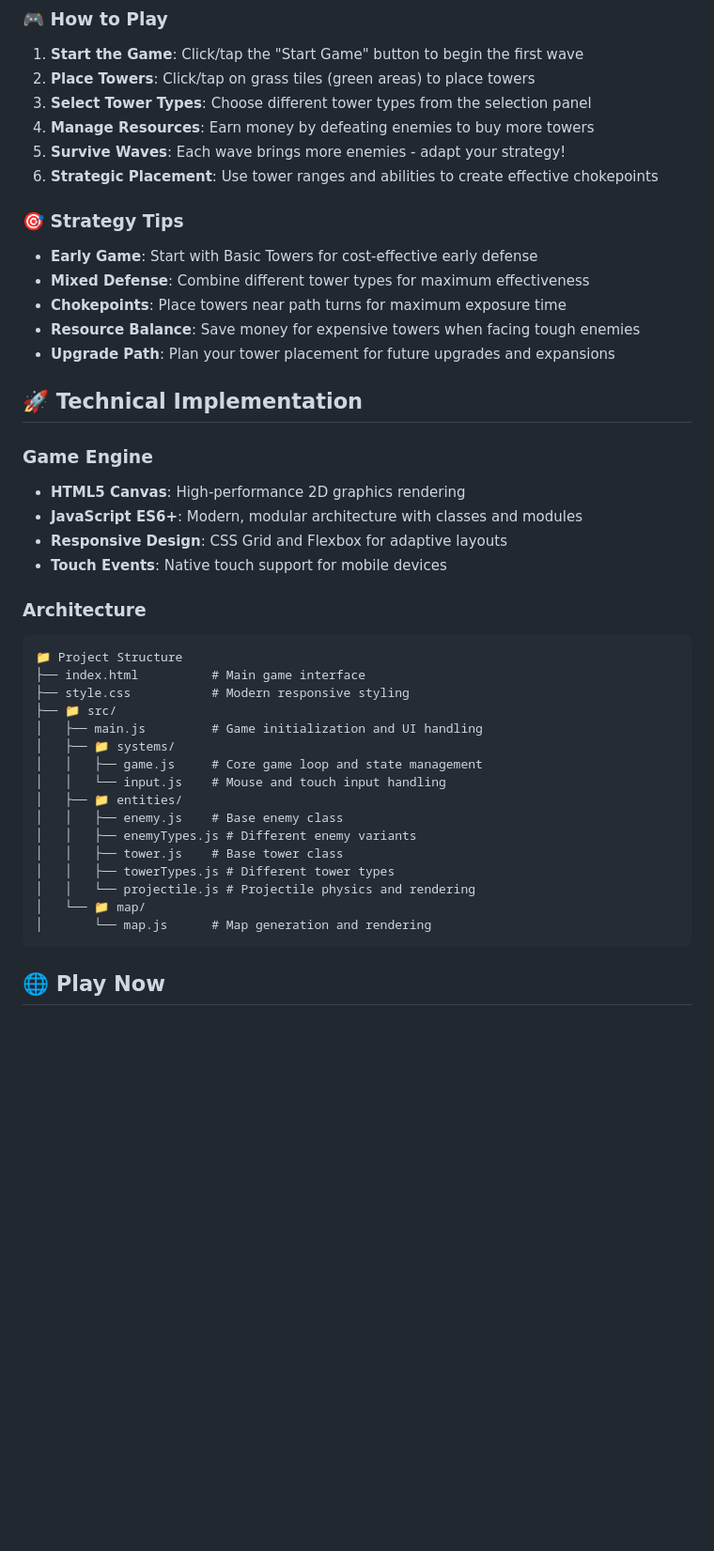
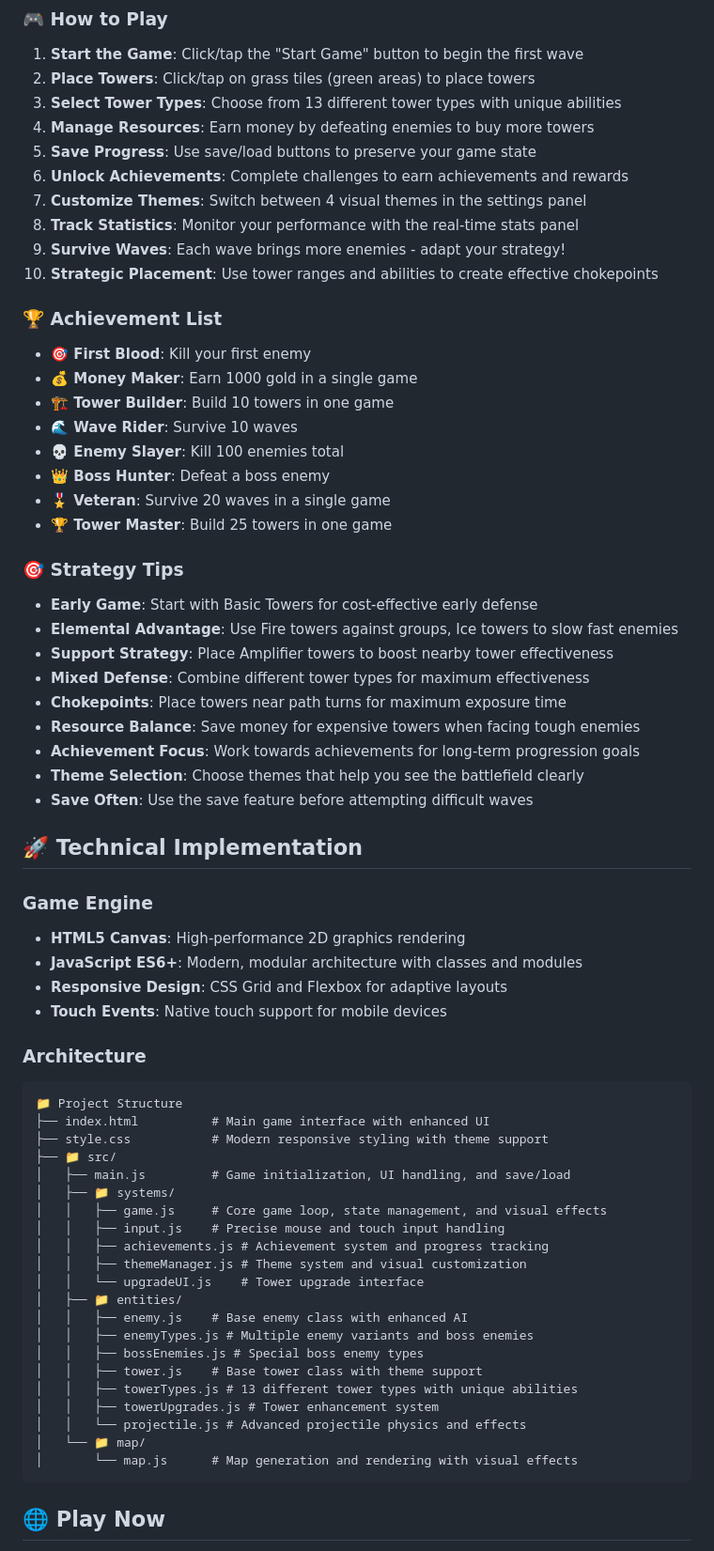
Before and after one commit to Ceyhun2056/Tower-defense, a Markdown page: README.md, the part around one of its changes. Shown at 94% size. GitHub-like rendering; blank space fills up the shorter version.

````diff
--- a/README.md
+++ b/README.md
@@ -54,17 +95,35 @@ A modern, fully-featured tower defense game built with HTML5 Canvas and vanilla
 
 1. **Start the Game**: Click/tap the "Start Game" button to begin the first wave
 2. **Place Towers**: Click/tap on grass tiles (green areas) to place towers
-3. **Select Tower Types**: Choose different tower types from the selection panel
+3. **Select Tower Types**: Choose from 13 different tower types with unique abilities
 4. **Manage Resources**: Earn money by defeating enemies to buy more towers
-5. **Survive Waves**: Each wave brings more enemies - adapt your strategy!
-6. **Strategic Placement**: Use tower ranges and abilities to create effective chokepoints
+5. **Save Progress**: Use save/load buttons to preserve your game state
+6. **Unlock Achievements**: Complete challenges to earn achievements and rewards
+7. **Customize Themes**: Switch between 4 visual themes in the settings panel
+8. **Track Statistics**: Monitor your performance with the real-time stats panel
+9. **Survive Waves**: Each wave brings more enemies - adapt your strategy!
+10. **Strategic Placement**: Use tower ranges and abilities to create effective chokepoints
+
+### 🏆 Achievement List
+- **🎯 First Blood**: Kill your first enemy
+- **💰 Money Maker**: Earn 1000 gold in a single game
+- **🏗️ Tower Builder**: Build 10 towers in one game
+- **🌊 Wave Rider**: Survive 10 waves
+- **💀 Enemy Slayer**: Kill 100 enemies total
+- **👑 Boss Hunter**: Defeat a boss enemy
+- **🎖️ Veteran**: Survive 20 waves in a single game
+- **🏆 Tower Master**: Build 25 towers in one game
 
 ### 🎯 Strategy Tips
 - **Early Game**: Start with Basic Towers for cost-effective early defense
+- **Elemental Advantage**: Use Fire towers against groups, Ice towers to slow fast enemies
+- **Support Strategy**: Place Amplifier towers to boost nearby tower effectiveness
 - **Mixed Defense**: Combine different tower types for maximum effectiveness
 - **Chokepoints**: Place towers near path turns for maximum exposure time
 - **Resource Balance**: Save money for expensive towers when facing tough enemies
-- **Upgrade Path**: Plan your tower placement for future upgrades and expansions
+- **Achievement Focus**: Work towards achievements for long-term progression goals
+- **Theme Selection**: Choose themes that help you see the battlefield clearly
+- **Save Often**: Use the save feature before attempting difficult waves
 
 ## 🚀 Technical Implementation
 
@@ -77,21 +136,26 @@ A modern, fully-featured tower defense game built with HTML5 Canvas and vanilla
 ### **Architecture**
 ```
 📁 Project Structure
-├── index.html          # Main game interface
-├── style.css           # Modern responsive styling
+├── index.html          # Main game interface with enhanced UI
+├── style.css           # Modern responsive styling with theme support
 ├── 📁 src/
-│   ├── main.js         # Game initialization and UI handling
+│   ├── main.js         # Game initialization, UI handling, and save/load
 │   ├── 📁 systems/
-│   │   ├── game.js     # Core game loop and state management
-│   │   └── input.js    # Mouse and touch input handling
+│   │   ├── game.js     # Core game loop, state management, and visual effects
+│   │   ├── input.js    # Precise mouse and touch input handling
+│   │   ├── achievements.js # Achievement system and progress tracking
+│   │   ├── themeManager.js # Theme system and visual customization
+│   │   └── upgradeUI.js    # Tower upgrade interface
 │   ├── 📁 entities/
-│   │   ├── enemy.js    # Base enemy class
-│   │   ├── enemyTypes.js # Different enemy variants
-│   │   ├── tower.js    # Base tower class
-│   │   ├── towerTypes.js # Different tower types
-│   │   └── projectile.js # Projectile physics and rendering
+│   │   ├── enemy.js    # Base enemy class with enhanced AI
+│   │   ├── enemyTypes.js # Multiple enemy variants and boss enemies
+│   │   ├── bossEnemies.js # Special boss enemy types
+│   │   ├── tower.js    # Base tower class with theme support
+│   │   ├── towerTypes.js # 13 different tower types with unique abilities
+│   │   ├── towerUpgrades.js # Tower enhancement system
+│   │   └── projectile.js # Advanced projectile physics and effects
 │   └── 📁 map/
-│       └── map.js      # Map generation and rendering
+│       └── map.js      # Map generation and rendering with visual effects
 ```
 
 ## 🌐 Play Now
````
Also changed, not shown: other parts of README.md (+70 -15 lines).
